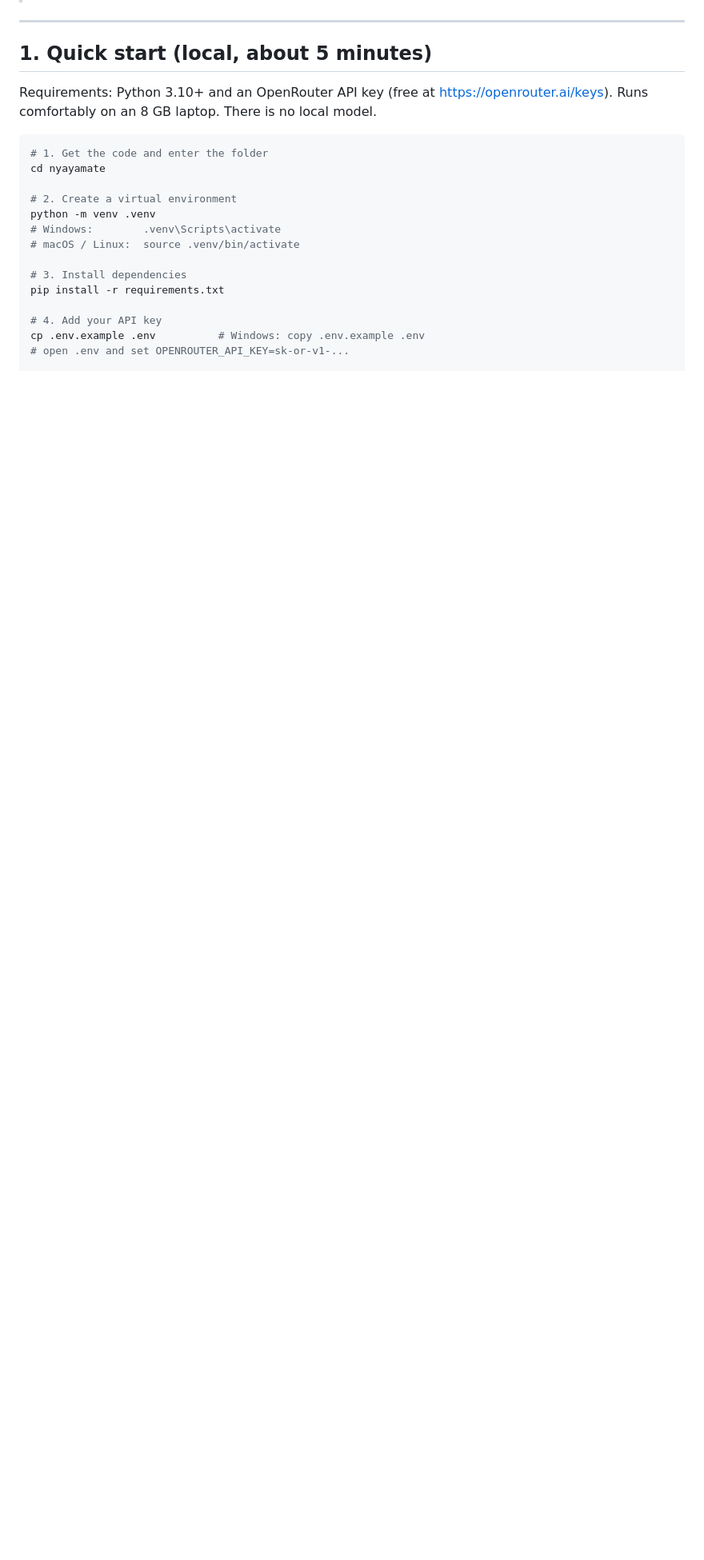
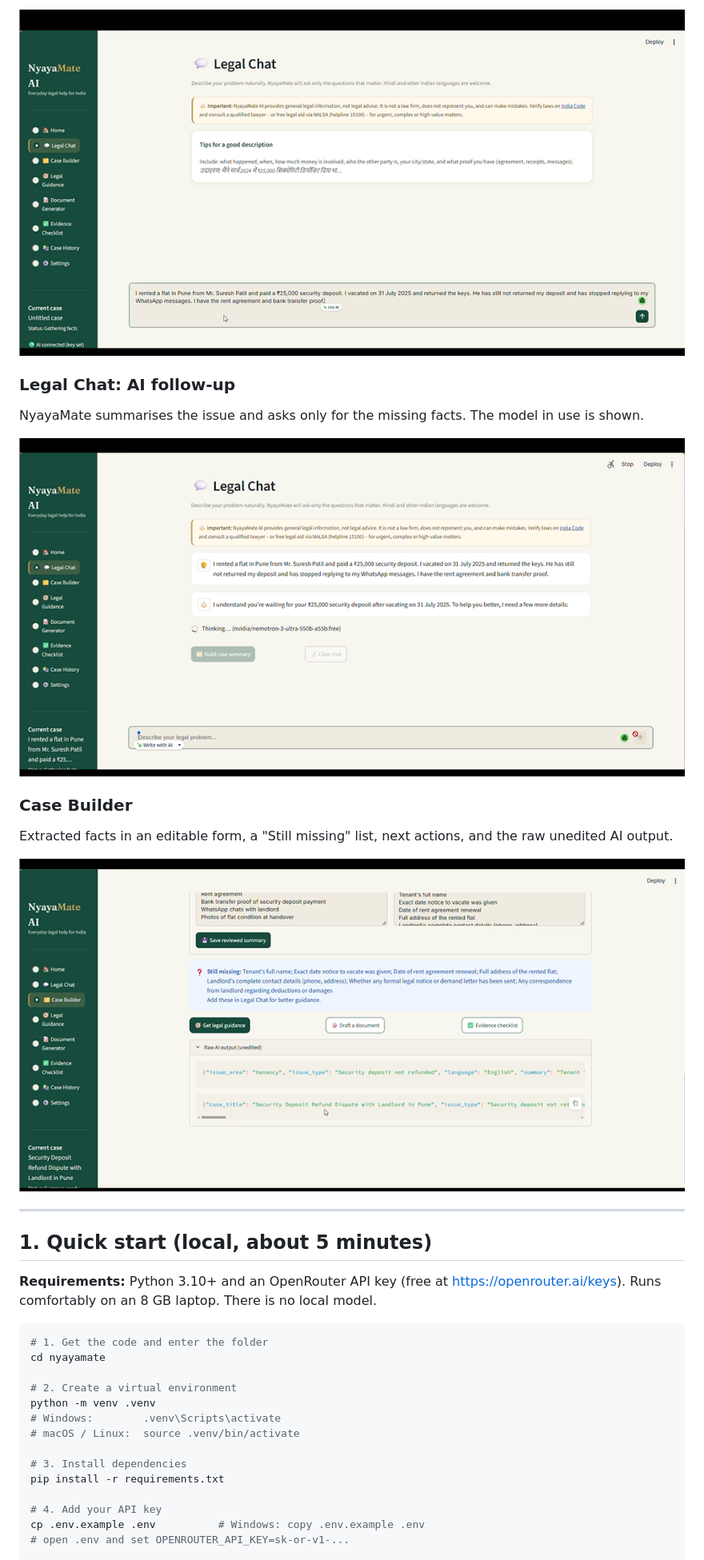
Before and after one commit to SpandanBhoiIITM/Nyayamate, a Markdown page: README.md, the part around one of its changes. Shown at 80% size. Drawn GitHub-style; pictures changed too: docs/screenshots/case-builder.png (added), docs/screenshots/chat-reply.png (added), docs/screenshots/legal-chat.png (added); blank space fills up the shorter version.

````diff
--- a/README.md
+++ b/README.md
@@ -11,9 +23,20 @@ explains possible options and next steps, drafts a letter, and builds an evidenc
+![NyayaMate legal chat input](docs/screenshots/legal-chat.png)
+
+### Legal Chat: AI follow-up
+NyayaMate summarises the issue and asks only for the missing facts. The model in use is shown.
+
+![NyayaMate AI reply](docs/screenshots/chat-reply.png)
+
+### Case Builder
+Extracted facts in an editable form, a "Still missing" list, next actions, and the raw unedited AI output.
+
+![NyayaMate case builder](docs/screenshots/case-builder.png)
 
 ---
 
 ## 1. Quick start (local, about 5 minutes)
 
-Requirements: Python 3.10+ and an OpenRouter API key (free at https://openrouter.ai/keys).
+**Requirements:** Python 3.10+ and an OpenRouter API key (free at https://openrouter.ai/keys).
 Runs comfortably on an 8 GB laptop. There is no local model.
 
 ```bash
````
Also changed, not shown: other parts of README.md (+85 -85 lines), docs/screenshots/home.png (added).
